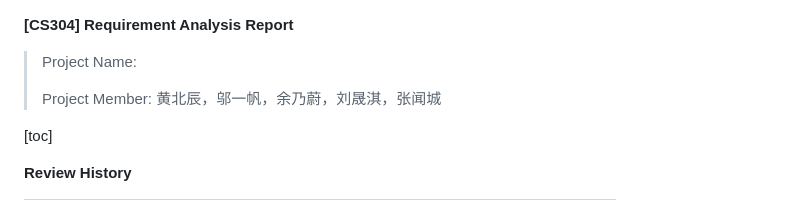
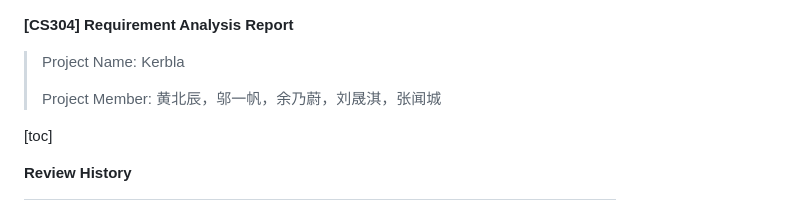
Before and after one commit to ZephyrusZhang/Kerbal, a Markdown page: report/milestone-1/milestone1-111.md, the part around the change. Rendered like a GitHub page.

Commit message:
add project name

```diff
--- a/report/milestone-1/milestone1-111.md
+++ b/report/milestone-1/milestone1-111.md
@@ -1,6 +1,6 @@
 <font size=7><b>[CS304] Requirement Analysis Report</b></font>
 
-> Project Name:
+> Project Name: Kerbla
 >
 > Project Member: 黄北辰，邬一帆，余乃蔚，刘晟淇，张闻城
 
```
